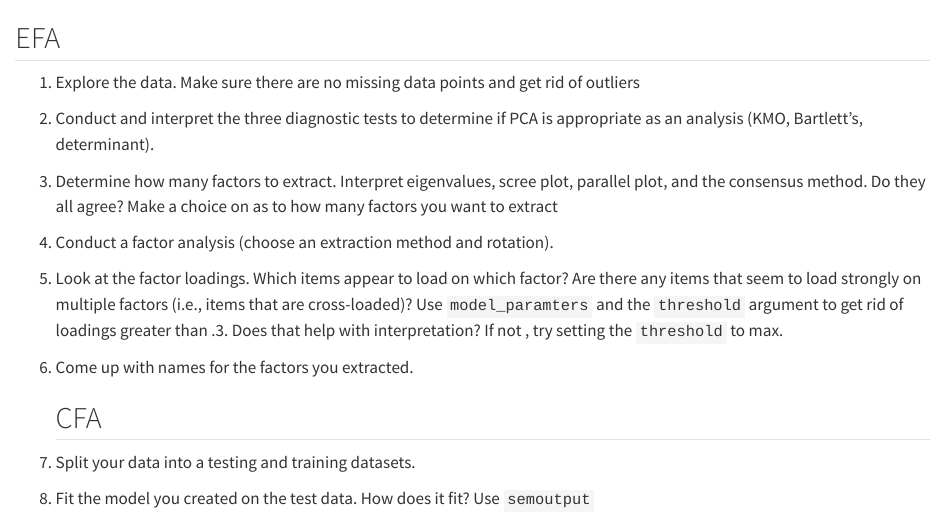
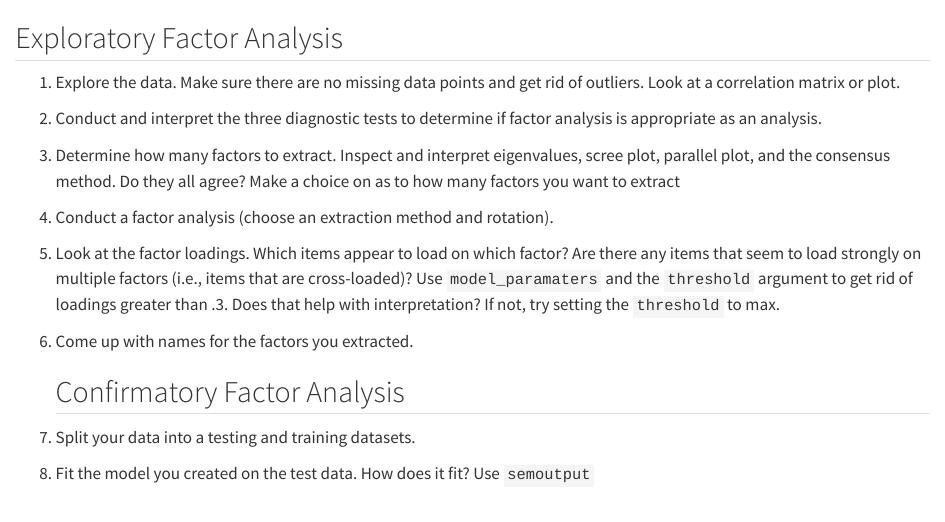
Before and after one commit to jgeller112/Lab-8-FA-SEM, a Quarto document (Lab_FA.qmd): the page in a window 1100 px wide, from 1040 px down. Rendered offline with R 4.5, knitr and Pandoc in place of Quarto, with nearby package versions; some code elsewhere in the file could not run offline; long lines of code are wrapped.

Commit message:
update lab

````diff
--- a/Lab_FA.qmd
+++ b/Lab_FA.qmd
@@ -54,15 +54,15 @@ data <- read_csv("https://raw.githubusercontent.com/doomlab/learnSEM/master/vign
 
 ```
 
-## EFA
+## Exploratory Factor Analysis
 
-1.  Explore the data. Make sure there are no missing data points and get rid of outliers
+1.  Explore the data. Make sure there are no missing data points and get rid of outliers. Look at a correlation matrix or plot.
 
     ```{r}
 
     ```
 
-2.  Conduct and interpret the three diagnostic tests to determine if PCA is appropriate as an analysis (KMO, Bartlett's, determinant).
+2.  Conduct and interpret the three diagnostic tests to determine if factor analysis is appropriate as an analysis.
 
     ```{r}
 
@@ -74,7 +74,7 @@ data <- read_csv("https://raw.githubusercontent.com/doomlab/learnSEM/master/vign
 
     ```
 
-3.  Determine how many factors to extract. Interpret eigenvalues, scree plot, parallel plot, and the consensus method. Do they all agree? Make a choice on as to how many factors you want to extract
+3.  Determine how many factors to extract. Inspect and interpret eigenvalues, scree plot, parallel plot, and the consensus method. Do they all agree? Make a choice on as to how many factors you want to extract
 
     ```{r}
 
@@ -87,7 +87,7 @@ data <- read_csv("https://raw.githubusercontent.com/doomlab/learnSEM/master/vign
 
     ```
 
-5.  Look at the factor loadings. Which items appear to load on which factor? Are there any items that seem to load strongly on multiple factors (i.e., items that are cross-loaded)? Use `model_paramters` and the `threshold` argument to get rid of loadings greater than .3. Does that help with interpretation? If not , try setting the `threshold` to max.
+5.  Look at the factor loadings. Which items appear to load on which factor? Are there any items that seem to load strongly on multiple factors (i.e., items that are cross-loaded)? Use `model_paramaters` and the `threshold` argument to get rid of loadings greater than .3. Does that help with interpretation? If not, try setting the `threshold` to max.
 
     ```{r}
 
@@ -95,7 +95,7 @@ data <- read_csv("https://raw.githubusercontent.com/doomlab/learnSEM/master/vign
 
 6.  Come up with names for the factors you extracted.
 
-    ## CFA
+    ## Confirmatory Factor Analysis
 
 7.  Split your data into a testing and training datasets.
 
````
